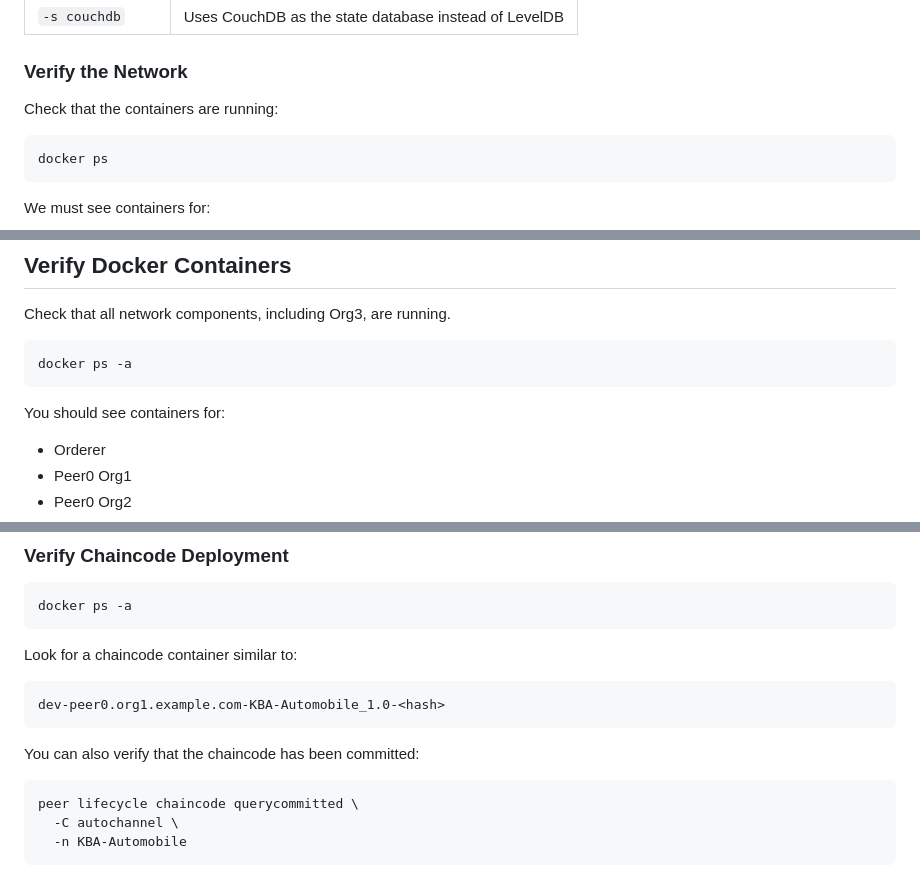
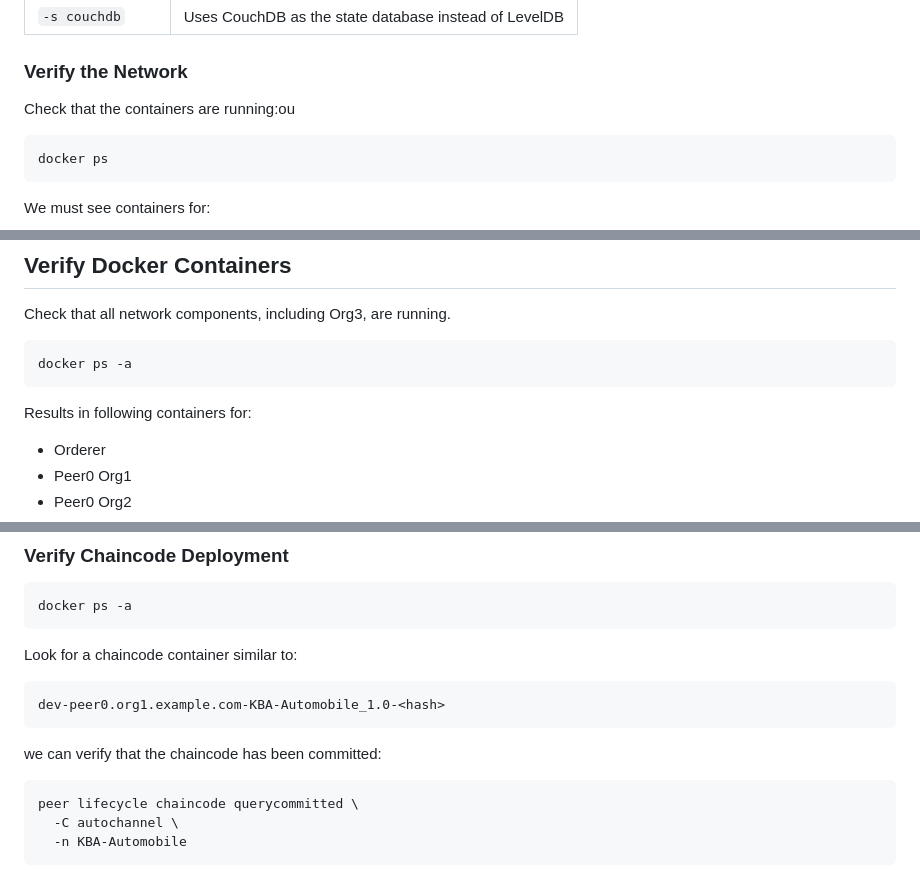
Before and after one commit to ajithSSin/HyperledgerFabrics, a Markdown page: README.md, 3 parts joined by grey strips. GitHub-like rendering.

````diff
--- a/README.md
+++ b/README.md
@@ -43,7 +43,7 @@ cd fabric-samples/test-network
 
 ### Verify the Network
 
-Check that the containers are running:
+Check that the containers are running:ou
 
 ```bash
 docker ps
@@ -90,7 +90,7 @@ Check that all network components, including Org3, are running.
 docker ps -a
 ```
 
-You should see containers for:
+Results in following containers for:
 
 - Orderer
 - Peer0 Org1
@@ -136,8 +136,7 @@ Look for a chaincode container similar to:
 ```text
 dev-peer0.org1.example.com-KBA-Automobile_1.0-<hash>
 ```
-
-You can also verify that the chaincode has been committed:
+we can verify that the chaincode has been committed:
 
 ```bash
 peer lifecycle chaincode querycommitted \
````
